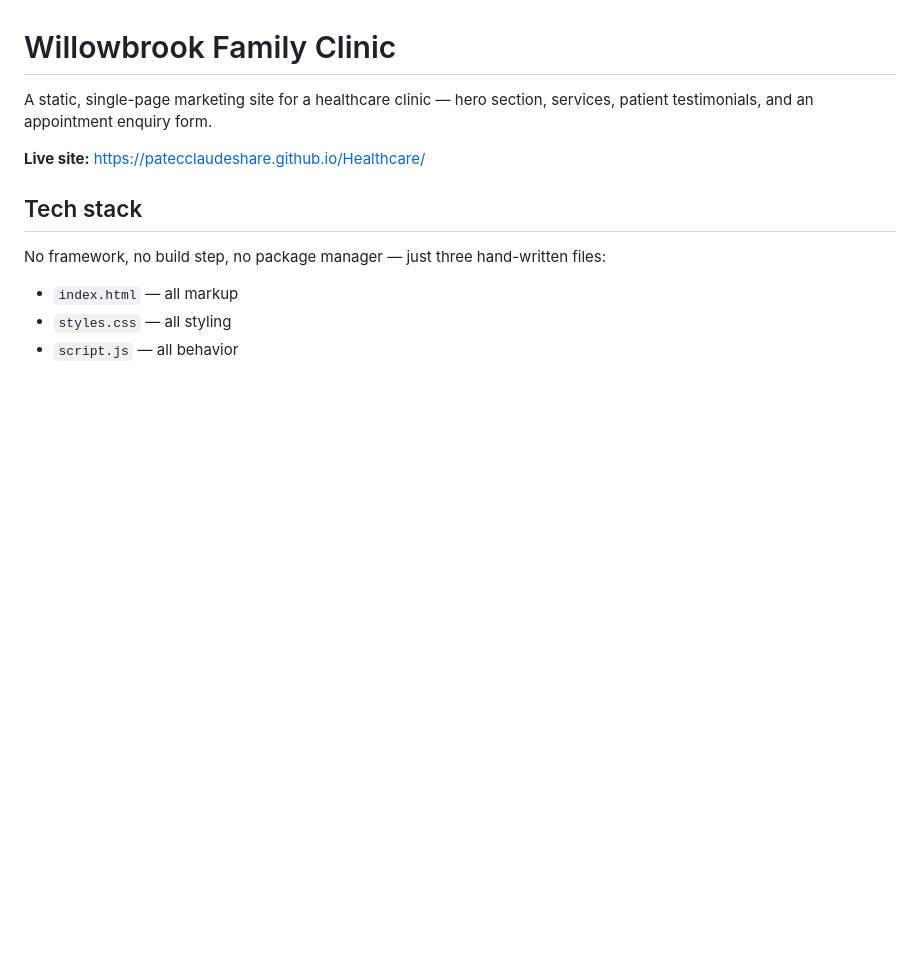
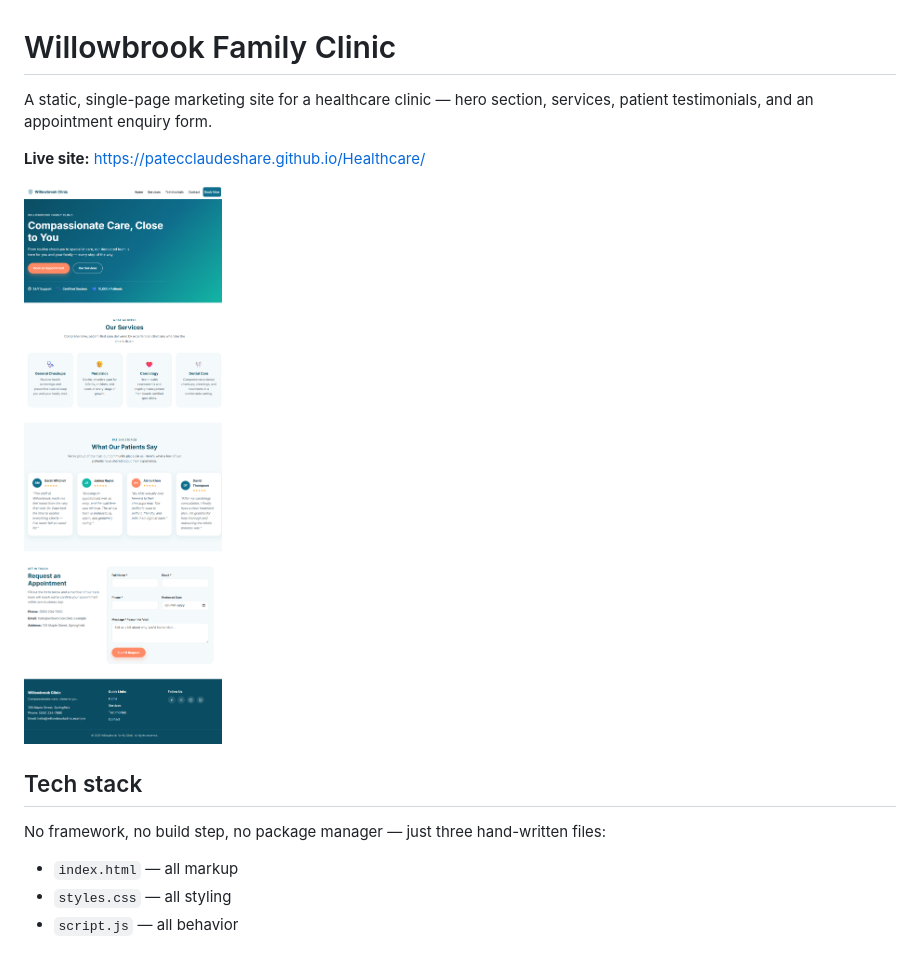
Before and after one commit to patecclaudeshare/Healthcare, a Markdown page: README.md, the part around the change. Drawn GitHub-style; pictures changed too: assets/screenshot.png (added); blank space fills up the shorter version.

Commit message:
Add Playwright MCP server config and site screenshot to README
Configures the Playwright MCP server at the project level (.mcp.json)
for browser automation/screenshots, and embeds a full-page capture of
the live site in the README.

Co-Authored-By: Claude Sonnet 5 <noreply@anthropic.com>

```diff
--- a/README.md
+++ b/README.md
@@ -3,6 +3,8 @@
 A static, single-page marketing site for a healthcare clinic — hero section, services, patient testimonials, and an appointment enquiry form.
 
 **Live site:** https://patecclaudeshare.github.io/Healthcare/
+
+![Screenshot of the Willowbrook Family Clinic site](assets/screenshot.png)
 
 ## Tech stack
 
```
Also changed, not shown: 2 other files.
